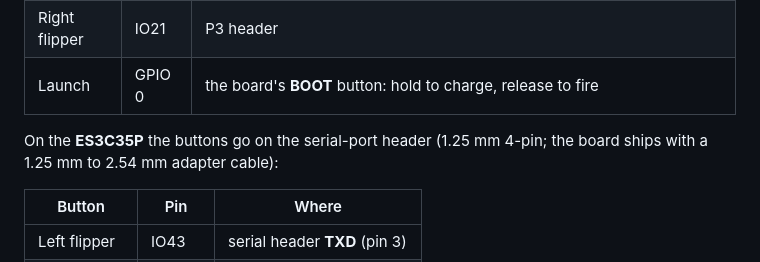
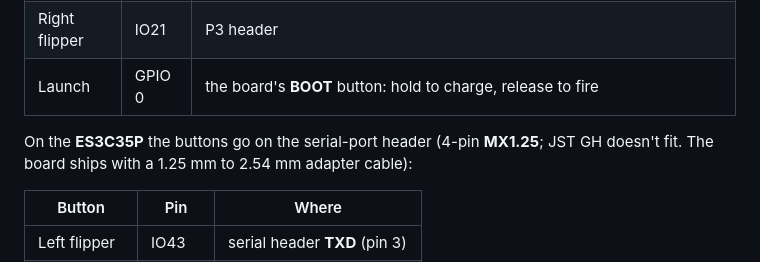
Before and after one commit to magikh0e/synack-pinball, a Markdown page: README.md, the part around the change. Rendered like a GitHub page.

```diff
--- a/README.md
+++ b/README.md
@@ -139,8 +139,8 @@ On the **CYD**:
 | Right flipper | IO21 | P3 header |
 | Launch | GPIO 0 | the board's **BOOT** button: hold to charge, release to fire |
 
-On the **ES3C35P** the buttons go on the serial-port header (1.25 mm 4-pin; the
-board ships with a 1.25 mm to 2.54 mm adapter cable):
+On the **ES3C35P** the buttons go on the serial-port header (4-pin **MX1.25**;
+JST GH doesn't fit. The board ships with a 1.25 mm to 2.54 mm adapter cable):
 
 | Button | Pin | Where |
 |---|---|---|
```
Also changed, not shown: case/README.md (+3 -3 lines), docs/MAKING-OF.md (+10 -1 lines), docs/guide/mx125-kit.jpg (added).
